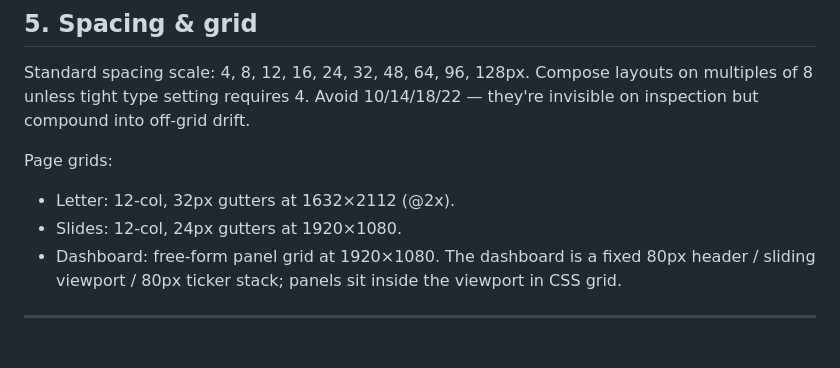
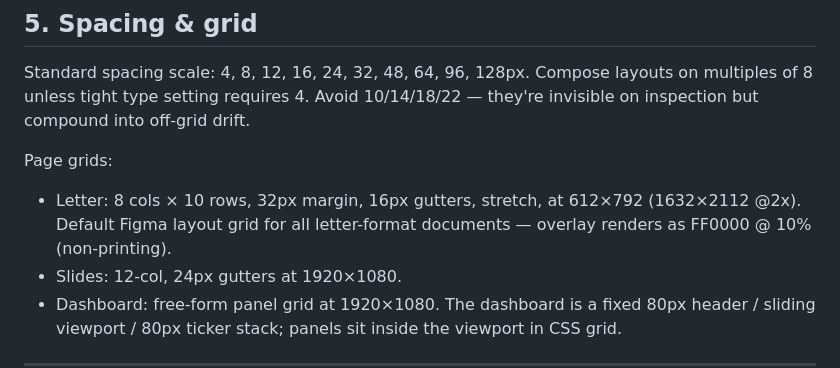
Before and after one commit to noformTX/icon-dashboard, a Markdown page: icon-brand.md, the part around the change. Rendered like a GitHub page; blank space fills up the shorter version.

Commit message:
Update letter grid spec to 8×10 stretch (matches Figma default)
Co-Authored-By: Claude Opus 4.7 (1M context) <noreply@anthropic.com>

```diff
--- a/icon-brand.md
+++ b/icon-brand.md
@@ -152,7 +152,7 @@ When status text and dots co-exist, color them together via shared `--status-on/
 Standard spacing scale: 4, 8, 12, 16, 24, 32, 48, 64, 96, 128px. Compose layouts on multiples of 8 unless tight type setting requires 4. Avoid 10/14/18/22 — they're invisible on inspection but compound into off-grid drift.
 
 Page grids:
-- Letter: 12-col, 32px gutters at 1632×2112 (@2x).
+- Letter: 8 cols × 10 rows, 32px margin, 16px gutters, stretch, at 612×792 (1632×2112 @2x). Default Figma layout grid for all letter-format documents — overlay renders as FF0000 @ 10% (non-printing).
 - Slides: 12-col, 24px gutters at 1920×1080.
 - Dashboard: free-form panel grid at 1920×1080. The dashboard is a fixed 80px header / sliding viewport / 80px ticker stack; panels sit inside the viewport in CSS grid.
 
```
